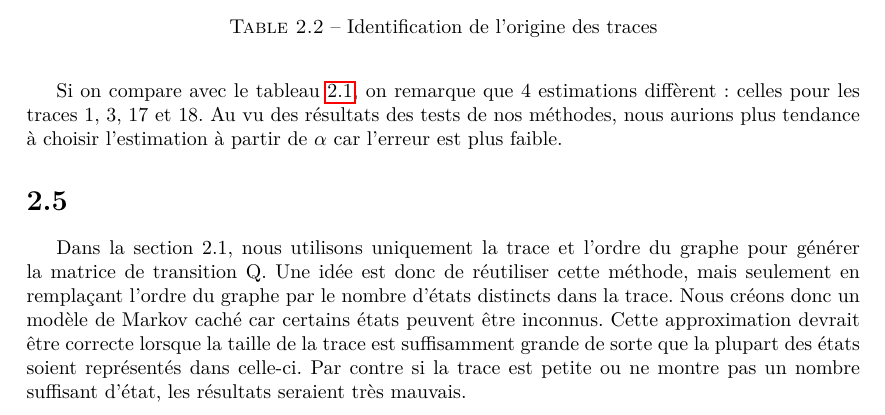
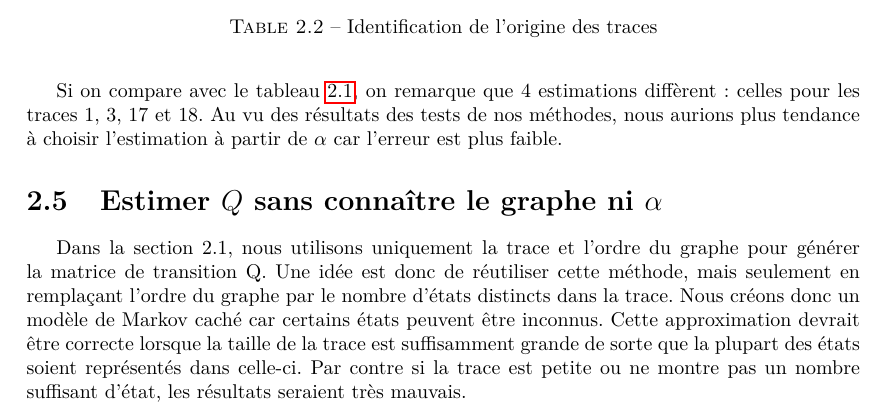
Before and after one commit to FServais/MarkovChainsProject, a LaTeX document (Rapport/Stocha-Rapport.tex): part of page 22 of 26, cut so that both start at the same text. Compiled offline with pdfLaTeX.

Commit message:
Corrections

```diff
--- a/Rapport/Stocha-Rapport.tex
+++ b/Rapport/Stocha-Rapport.tex
@@ -749,7 +749,7 @@ Nous avons calculé les valeurs de $\alpha$ pour chaque surfeur.
 
  Si on compare avec le tableau \ref{tab:surf_trace}, on remarque que 4 estimations diffèrent : celles pour les traces 1, 3, 17 et 18. Au vu des résultats des tests de nos méthodes, nous aurions plus tendance à choisir l'estimation à partir de $\alpha$ car l'erreur est plus faible.
 
-\section{}
+\section{Estimer $Q$ sans connaître le graphe ni $\alpha$}
 Dans la section 2.1, nous utilisons uniquement la trace et l'ordre du graphe pour générer la matrice de transition Q. Une idée est donc de réutiliser cette méthode, mais seulement en remplaçant l'ordre du graphe par le nombre d'états distincts dans la trace. Nous créons donc un modèle de Markov caché car certains états peuvent être inconnus. Cette approximation devrait être correcte lorsque la taille de la trace est suffisamment grande de sorte que la plupart des états soient représentés dans celle-ci. Par contre si la trace est petite ou ne montre pas un nombre suffisant d'état, les résultats seraient très mauvais.
 
 \appendix
```
Also changed, not shown: Rapport/Stocha-Rapport.pdf (deleted), Rapport/Stocha-Rapport.tex (2 more changed lines), 7 other files.
